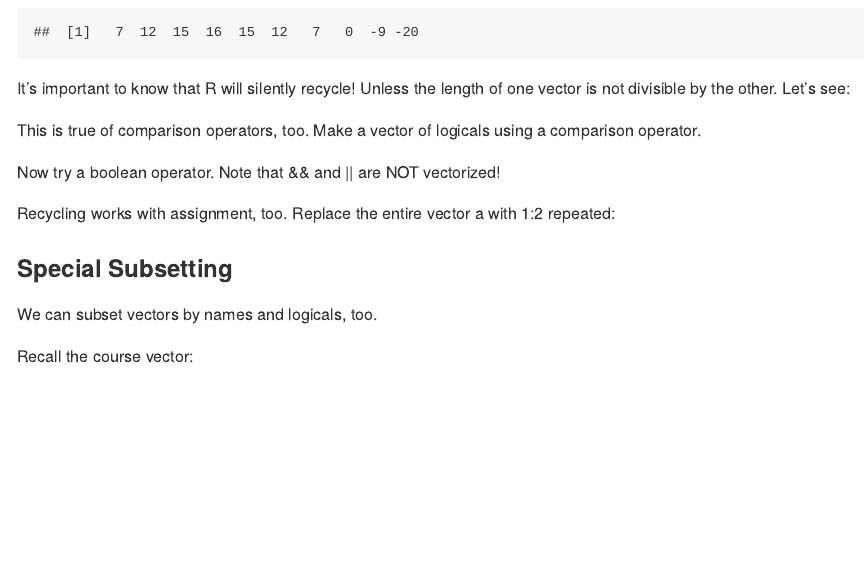
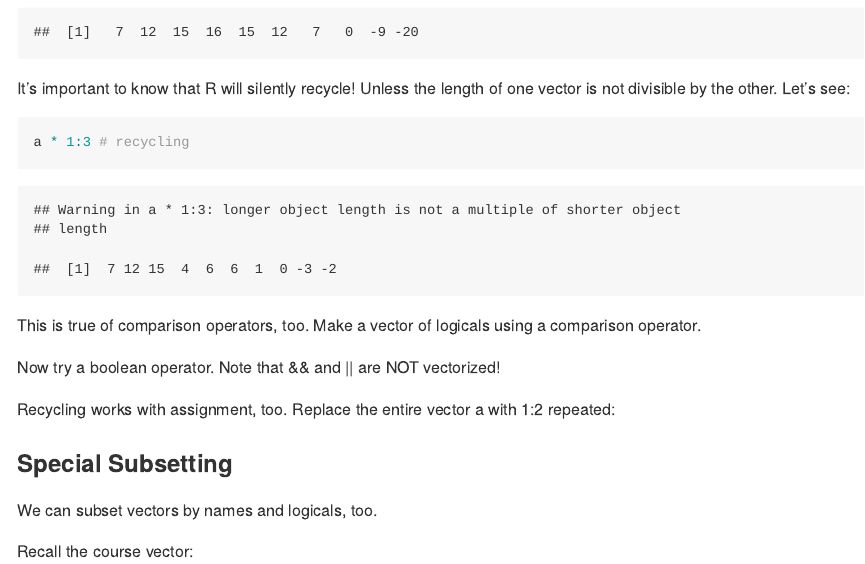
Before and after one commit to figalit/STAT545_participation, an R Markdown document (cm011/cm011.Rmd): the page in a window 1100 px wide, from 4920 px down. Rendered offline with R 4.5, knitr and Pandoc, with nearby package versions.

Commit message:
first commit

````diff
--- a/cm011/cm011.Rmd
+++ b/cm011/cm011.Rmd
@@ -131,7 +131,7 @@ a* 1:10
 It's important to know that R will silently recycle! Unless the length of one vector is not divisible by the other. Let's see:
 
 ```{r}
-
+a * 1:3 # recycling
 ```
 
 
````
